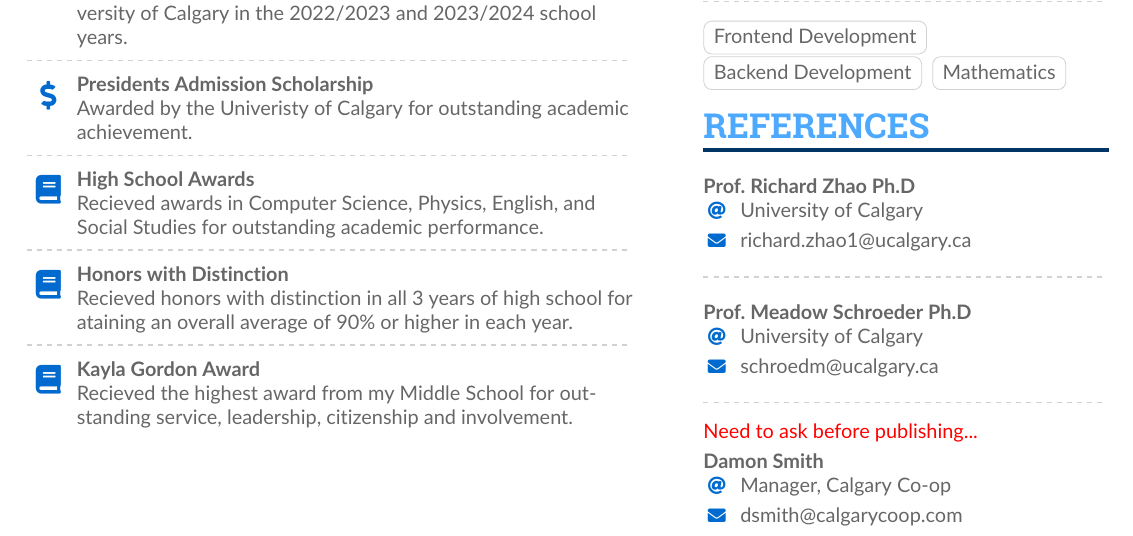
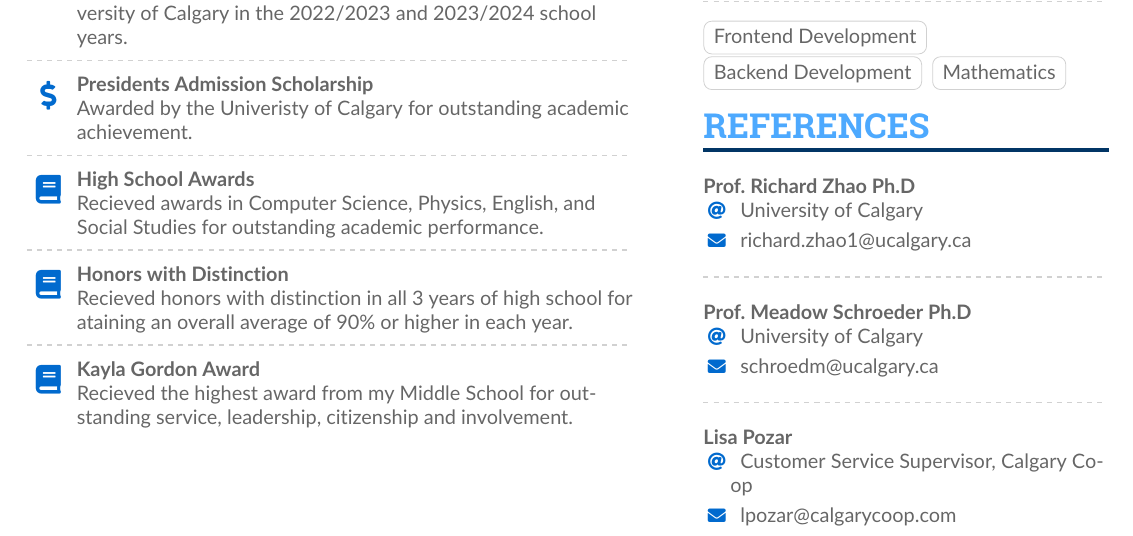
Before and after one commit to akeuben/resume, a LaTeX CV (letter.tex, which reads main.tex): part of page 2 of 2, cut so that both start at the same text. Compiled offline with pdfLaTeX.

Commit message:
Update references

```diff
--- a/main.tex
+++ b/main.tex
@@ -255,9 +255,7 @@
 
         \divider
 
-        \textcolor{red}{Need to ask before publishing...}
-
-        \cvref{Damon Smith}{Manager, Calgary Co-op}{dsmith@calgarycoop.com}
+        \cvref{Lisa Pozar}{Customer Service Supervisor, Calgary Co-op}{lpozar@calgarycoop.com}
         {}
 
         %% Yeah I didn't spend too much time making all the
```
